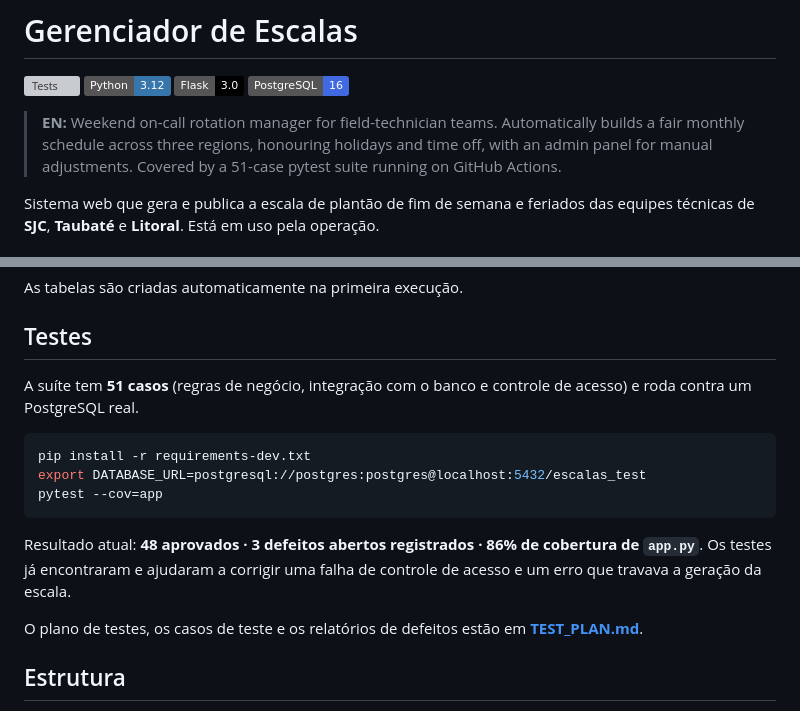
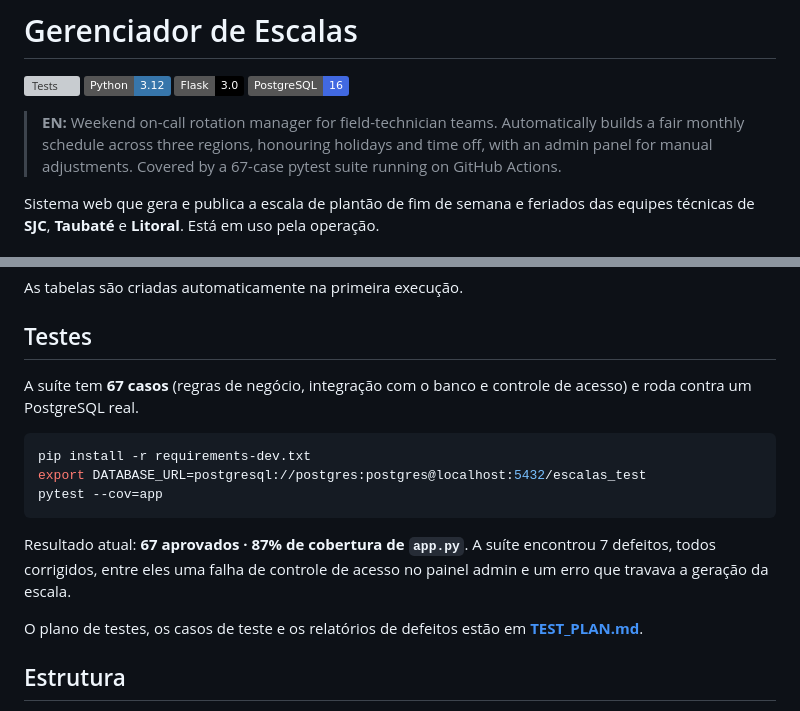
Before and after one commit to Filipe-Bina/gerenciador_escalas, a Markdown page: README.md, 2 parts joined by grey strips. Drawn GitHub-style; badges without logos; grey boxes are pictures that could not be loaded.

Commit message:
docs: update test plan and README with all defects fixed [skip ci]

````diff
--- a/README.md
+++ b/README.md
@@ -5,7 +5,7 @@
 ![Flask](https://img.shields.io/badge/Flask-3.0-000000?logo=flask&logoColor=white)
 ![PostgreSQL](https://img.shields.io/badge/PostgreSQL-16-4169E1?logo=postgresql&logoColor=white)
 
-> **EN:** Weekend on-call rotation manager for field-technician teams. Automatically builds a fair monthly schedule across three regions, honouring holidays and time off, with an admin panel for manual adjustments. Covered by a 51-case pytest suite running on GitHub Actions.
+> **EN:** Weekend on-call rotation manager for field-technician teams. Automatically builds a fair monthly schedule across three regions, honouring holidays and time off, with an admin panel for manual adjustments. Covered by a 67-case pytest suite running on GitHub Actions.
 
 Sistema web que gera e publica a escala de plantão de fim de semana e feriados das equipes técnicas de **SJC**, **Taubaté** e **Litoral**. Está em uso pela operação.
 
@@ -37,7 +37,7 @@ As tabelas são criadas automaticamente na primeira execução.
 
 ## Testes
 
-A suíte tem **51 casos** (regras de negócio, integração com o banco e controle de acesso) e roda contra um PostgreSQL real.
+A suíte tem **67 casos** (regras de negócio, integração com o banco e controle de acesso) e roda contra um PostgreSQL real.
 
 ```bash
 pip install -r requirements-dev.txt
@@ -45,7 +45,7 @@ export DATABASE_URL=postgresql://postgres:postgres@localhost:5432/escalas_test
 pytest --cov=app
 ```
 
-Resultado atual: **48 aprovados · 3 defeitos abertos registrados · 86% de cobertura de `app.py`**. Os testes já encontraram e ajudaram a corrigir uma falha de controle de acesso e um erro que travava a geração da escala.
+Resultado atual: **67 aprovados · 87% de cobertura de `app.py`**. A suíte encontrou 7 defeitos, todos corrigidos, entre eles uma falha de controle de acesso no painel admin e um erro que travava a geração da escala.
 
 O plano de testes, os casos de teste e os relatórios de defeitos estão em **[TEST_PLAN.md](TEST_PLAN.md)**.
 
````
Also changed, not shown: TEST_PLAN.md (+36 -21 lines).
